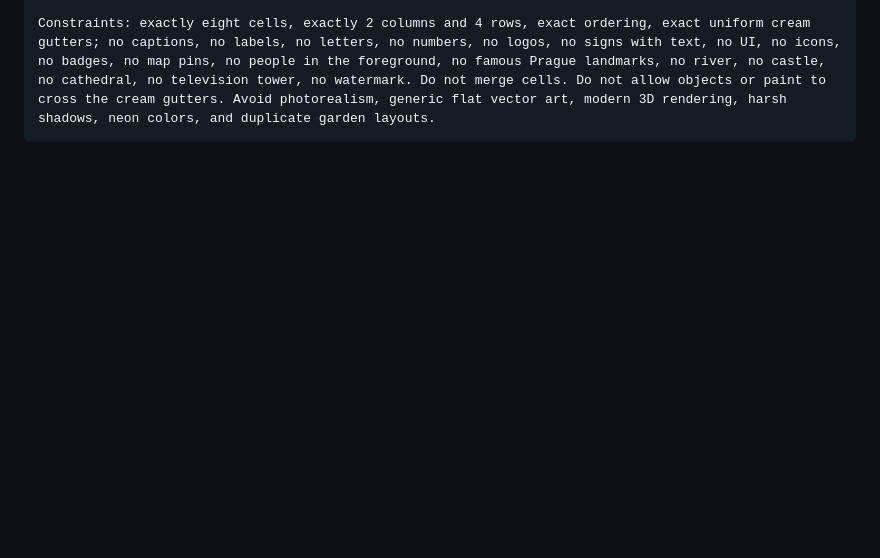
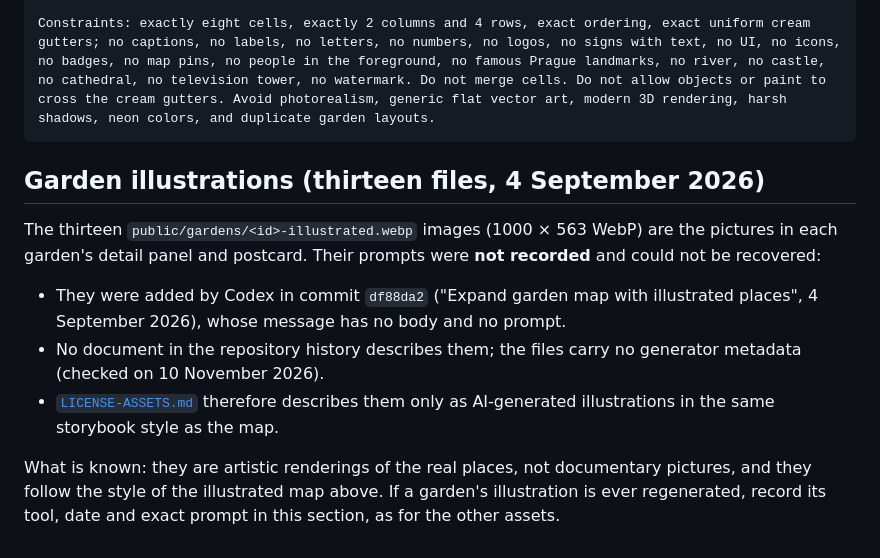
Before and after one commit to usnea-communitas/zahrady-prahy, a Markdown page: docs/visual-generation-prompts.md, the part around the change. GitHub-like rendering; blank space fills up the shorter version.

````diff
--- a/docs/visual-generation-prompts.md
+++ b/docs/visual-generation-prompts.md
@@ -129,3 +129,22 @@ Materials/textures: visible watercolor blooms, gouache foliage, fine hand-inked
 
 Constraints: exactly eight cells, exactly 2 columns and 4 rows, exact ordering, exact uniform cream gutters; no captions, no labels, no letters, no numbers, no logos, no signs with text, no UI, no icons, no badges, no map pins, no people in the foreground, no famous Prague landmarks, no river, no castle, no cathedral, no television tower, no watermark. Do not merge cells. Do not allow objects or paint to cross the cream gutters. Avoid photorealism, generic flat vector art, modern 3D rendering, harsh shadows, neon colors, and duplicate garden layouts.
 ```
+
+## Garden illustrations (thirteen files, 4 September 2026)
+
+The thirteen `public/gardens/<id>-illustrated.webp` images (1000 × 563 WebP)
+are the pictures in each garden's detail panel and postcard. Their prompts
+were **not recorded** and could not be recovered:
+
+- They were added by Codex in commit `df88da2` ("Expand garden map with
+  illustrated places", 4 September 2026), whose message has no body and no
+  prompt.
+- No document in the repository history describes them; the files carry no
+  generator metadata (checked on 10 November 2026).
+- [`LICENSE-ASSETS.md`](../LICENSE-ASSETS.md) therefore describes them only as
+  AI-generated illustrations in the same storybook style as the map.
+
+What is known: they are artistic renderings of the real places, not
+documentary pictures, and they follow the style of the illustrated map above.
+If a garden's illustration is ever regenerated, record its tool, date and
+exact prompt in this section, as for the other assets.
````
Also changed, not shown: docs/screen-reader-checklist.md (added, +53 -0 lines).
